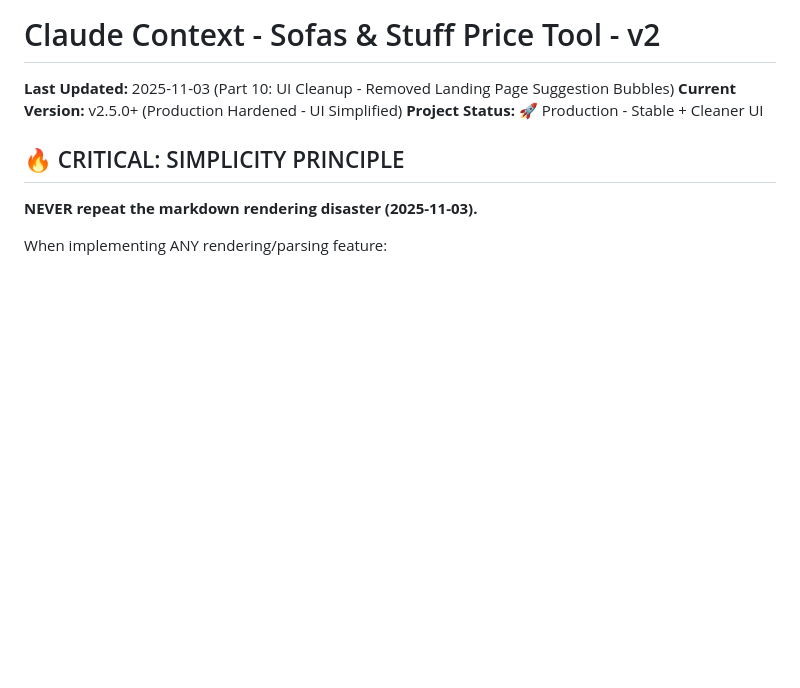
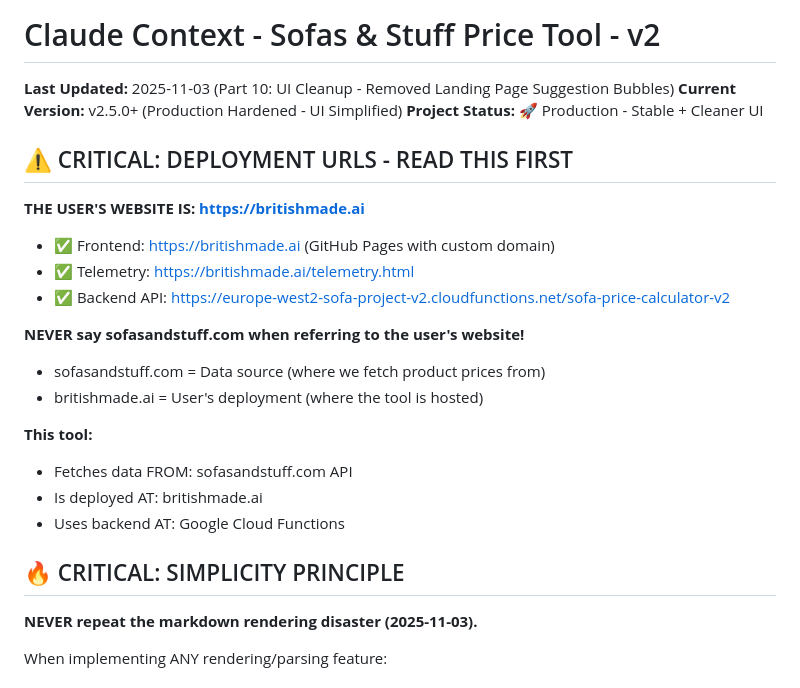
Before and after one commit to sameercodes28/ss-price-tool-v2, a Markdown page: .claude/context.md, the part around the change. GitHub-like rendering; blank space fills up the shorter version.

Commit message:
CRITICAL: Document correct deployment URL - britishmade.ai
Add prominent warning at top of context.md to prevent confusion:
- User's website: britishmade.ai (NOT sofasandstuff.com)
- sofasandstuff.com = Data source API
- britishmade.ai = Deployment location

This prevents mistakenly referring to sofasandstuff.com when talking
about the user's website.

🤖 Generated with [Claude Code](https://claude.com/claude-code)

Co-Authored-By: Claude <noreply@anthropic.com>

```diff
--- a/.claude/context.md
+++ b/.claude/context.md
@@ -3,6 +3,23 @@
 **Last Updated:** 2025-11-03 (Part 10: UI Cleanup - Removed Landing Page Suggestion Bubbles)
 **Current Version:** v2.5.0+ (Production Hardened - UI Simplified)
 **Project Status:** 🚀 Production - Stable + Cleaner UI
+
+## ⚠️ CRITICAL: DEPLOYMENT URLS - READ THIS FIRST
+
+**THE USER'S WEBSITE IS: https://britishmade.ai**
+
+- ✅ Frontend: https://britishmade.ai (GitHub Pages with custom domain)
+- ✅ Telemetry: https://britishmade.ai/telemetry.html
+- ✅ Backend API: https://europe-west2-sofa-project-v2.cloudfunctions.net/sofa-price-calculator-v2
+
+**NEVER say sofasandstuff.com when referring to the user's website!**
+- sofasandstuff.com = Data source (where we fetch product prices from)
+- britishmade.ai = User's deployment (where the tool is hosted)
+
+**This tool:**
+- Fetches data FROM: sofasandstuff.com API
+- Is deployed AT: britishmade.ai
+- Uses backend AT: Google Cloud Functions
 
 ## 🔥 CRITICAL: SIMPLICITY PRINCIPLE
 
```
